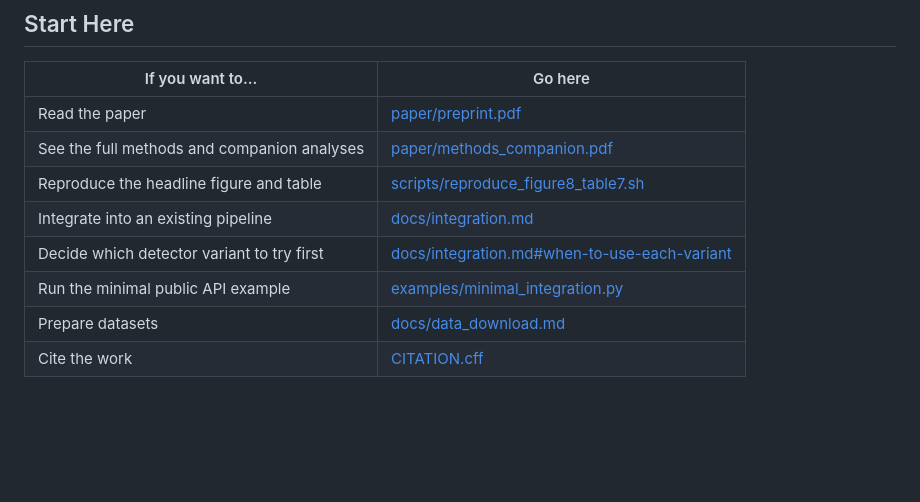
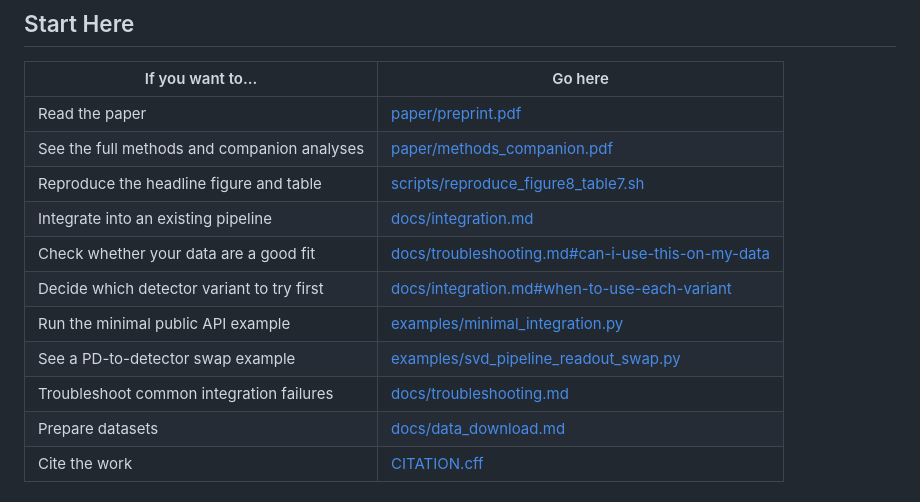
Before and after one commit to ArthurShune/fus-detectors, a Markdown page: README.md, the part around one of its changes. Drawn GitHub-style; blank space fills up the shorter version.

```diff
--- a/README.md
+++ b/README.md
@@ -41,8 +57,11 @@ The method does not replace the upstream clutter filter. It changes only the fin
 | See the full methods and companion analyses | [paper/methods_companion.pdf](paper/methods_companion.pdf) |
 | Reproduce the headline figure and table | [scripts/reproduce_figure8_table7.sh](scripts/reproduce_figure8_table7.sh) |
 | Integrate into an existing pipeline | [docs/integration.md](docs/integration.md) |
+| Check whether your data are a good fit | [docs/troubleshooting.md#can-i-use-this-on-my-data](docs/troubleshooting.md#can-i-use-this-on-my-data) |
 | Decide which detector variant to try first | [docs/integration.md#when-to-use-each-variant](docs/integration.md#when-to-use-each-variant) |
 | Run the minimal public API example | [examples/minimal_integration.py](examples/minimal_integration.py) |
+| See a PD-to-detector swap example | [examples/svd_pipeline_readout_swap.py](examples/svd_pipeline_readout_swap.py) |
+| Troubleshoot common integration failures | [docs/troubleshooting.md](docs/troubleshooting.md) |
 | Prepare datasets | [docs/data_download.md](docs/data_download.md) |
 | Cite the work | [CITATION.cff](CITATION.cff) |
 
```
Also changed, not shown: other parts of README.md (+30 -1 lines), docs/integration.md (+20 -0 lines), docs/troubleshooting.md (added, +136 -0 lines), figs/paper/ulm7883227_pala_headline_hero.png, 2 other files.
